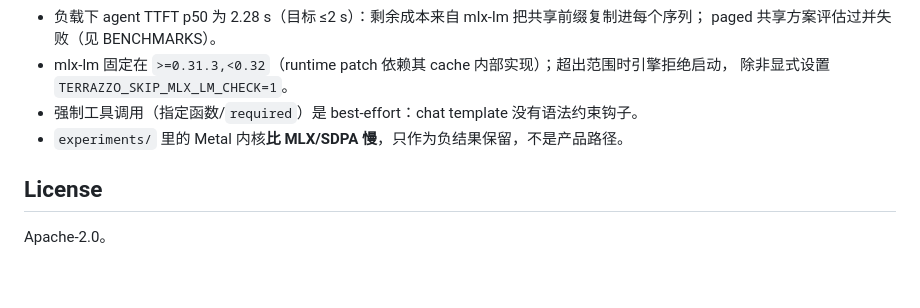
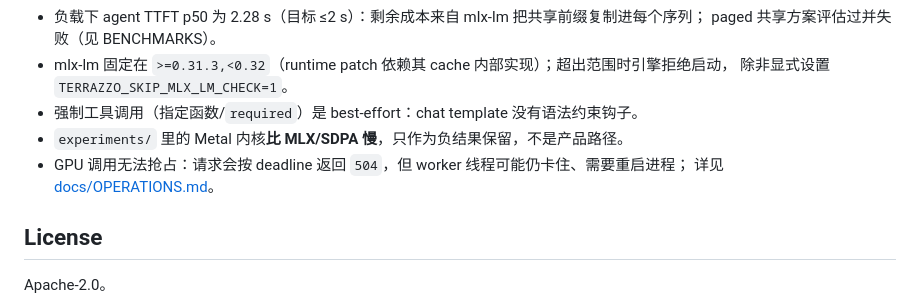
Before and after one commit to louisyeaaah/terrazzo, a Markdown page: README.zh.md, the part around the change. Drawn GitHub-style; blank space fills up the shorter version.

Commit message:
docs: document residual reliability risks (hung GPU, paged/pool, TLS, CI scope)

```diff
--- a/README.zh.md
+++ b/README.zh.md
@@ -175,6 +175,8 @@ macOS 上安装固定版本 MLX 依赖跑同一套 + MLX 相关测试。benchmar
   除非显式设置 `TERRAZZO_SKIP_MLX_LM_CHECK=1`。
 - 强制工具调用（指定函数/`required`）是 best-effort：chat template 没有语法约束钩子。
 - `experiments/` 里的 Metal 内核**比 MLX/SDPA 慢**，只作为负结果保留，不是产品路径。
+- GPU 调用无法抢占：请求会按 deadline 返回 `504`，但 worker 线程可能仍卡住、需要重启进程；
+  详见 [docs/OPERATIONS.md](docs/OPERATIONS.md#known-gaps-residual-risks)。
 
 ## License
 
```
Also changed, not shown: README.md (+2 -0 lines), docs/OPERATIONS.md (+27 -0 lines).
